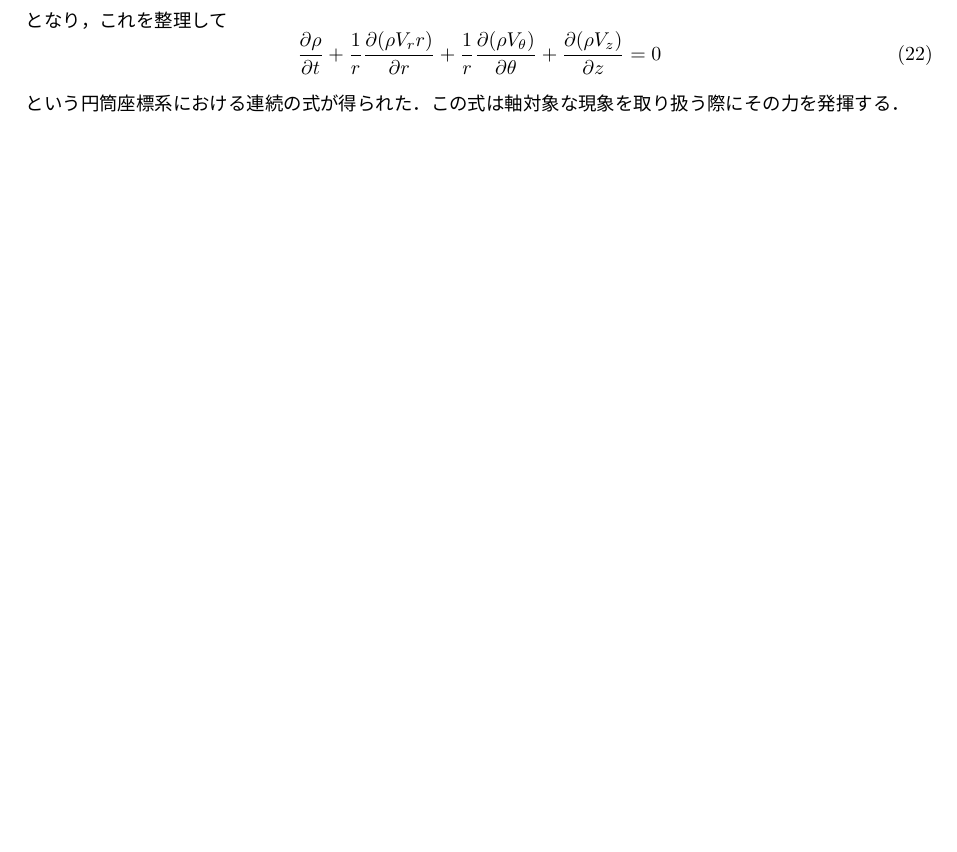
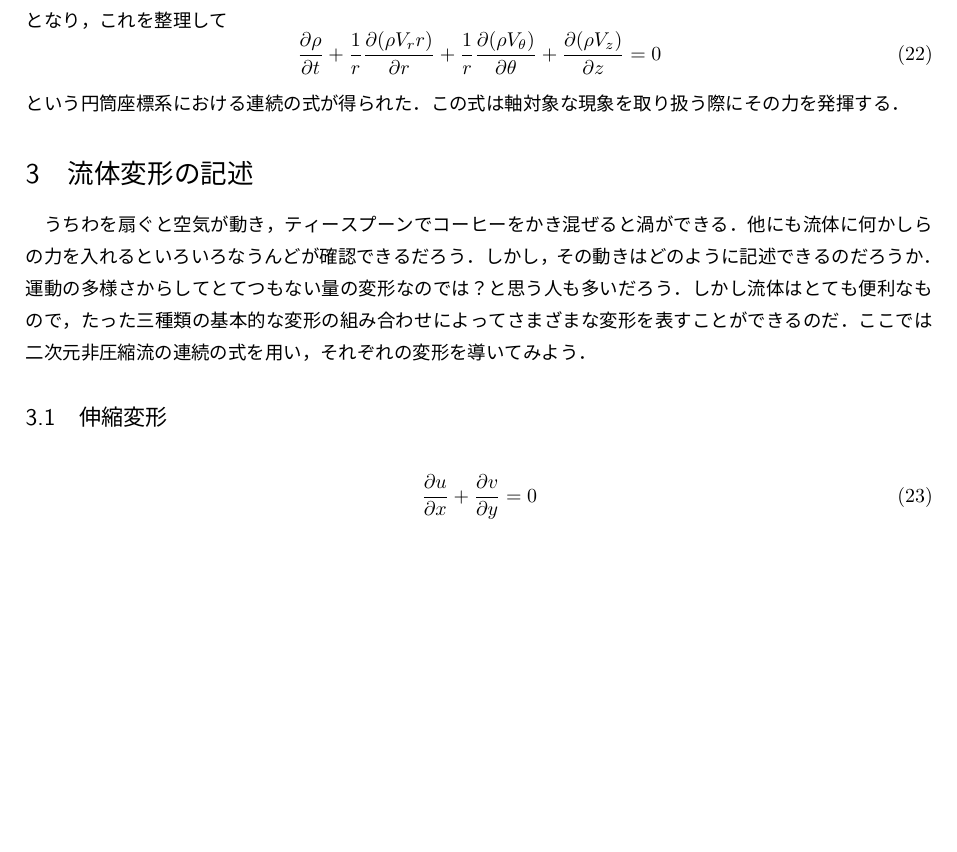
Before and after one commit to AstroKen/Fluid-Dynamics, a LaTeX document (fluid.tex): part of page 3 of 3, cut so that both start at the same text, the shorter picture padded with empty space. The pictures show the PDF file fluid.pdf that the author committed with the source.

Commit message:
円筒座標系完成

```diff
--- a/fluid.tex
+++ b/fluid.tex
@@ -109,4 +109,12 @@
   \pfrac{\rho{}}{t}+\frac{1}{r}\pfrac{(\rho{}V_rr)}{r}+\frac{1}{r}\pfrac{(\rho{}V_\theta{})}{\theta{}}+\pfrac{(\rho{}V_z)}{z}=0
 \end{equation}
 という円筒座標系における連続の式が得られた．この式は軸対象な現象を取り扱う際にその力を発揮する．
+
+\section{流体変形の記述}
+うちわを扇ぐと空気が動き，ティースプーンでコーヒーをかき混ぜると渦ができる．他にも流体に何かしらの力を入れるといろいろなうんどが確認できるだろう．しかし，その動きはどのように記述できるのだろうか．運動の多様さからしてとてつもない量の変形なのでは？と思う人も多いだろう．しかし流体はとても便利なもので，たった三種類の基本的な変形の組み合わせによってさまざまな変形を表すことができるのだ．ここでは二次元非圧縮流の連続の式を用い，それぞれの変形を導いてみよう．
+\subsection{伸縮変形}
+\begin{equation}
+  \pfrac{u}{x}+\pfrac{v}{y}=0
+\end{equation}
+
 \end{document}
```
Also changed, not shown: fluid.pdf.
